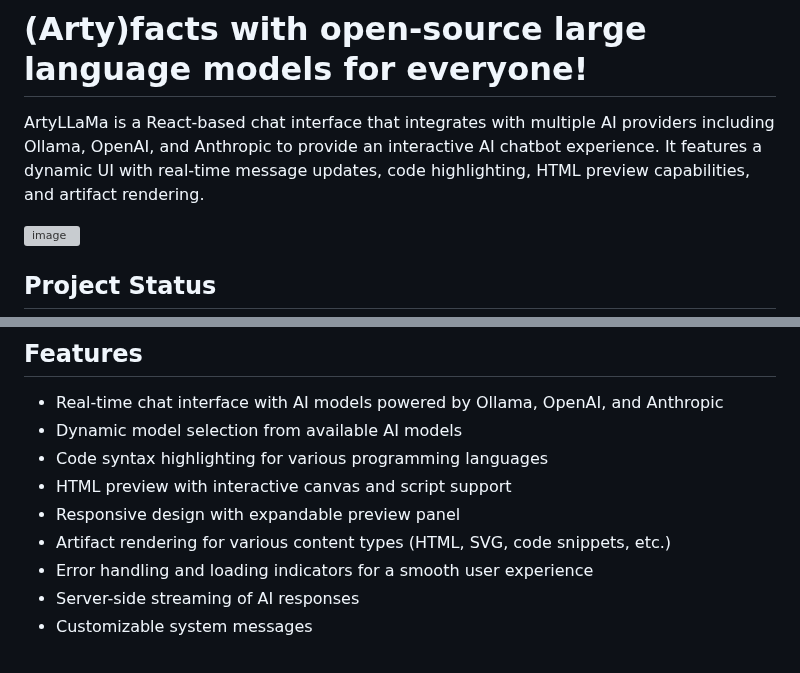
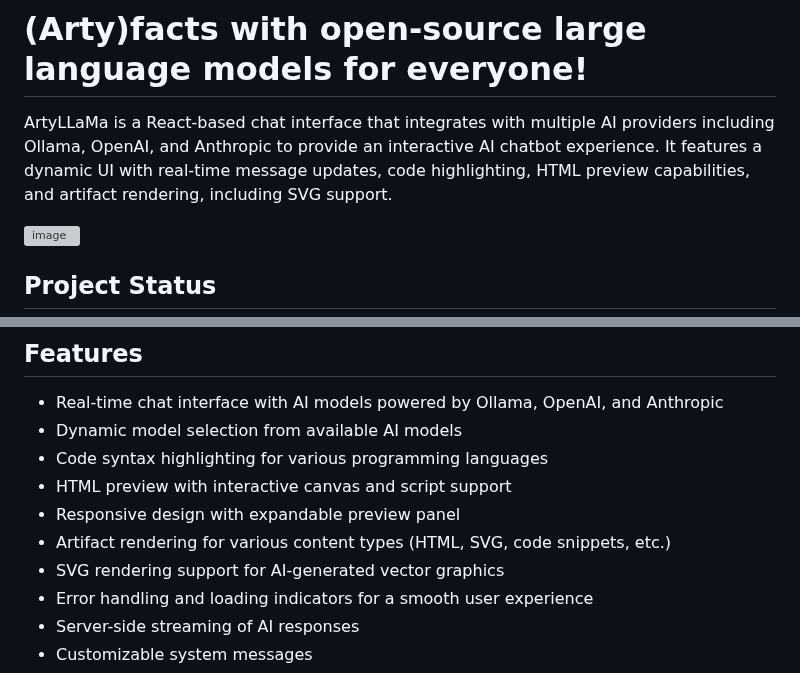
Before and after one commit to ArtyLLaMa/ArtyLLaMA, a Markdown page: README.md, 2 parts joined by grey strips. Rendered like a GitHub page; grey boxes are pictures that could not be loaded.

```diff
--- a/README.md
+++ b/README.md
@@ -2,7 +2,7 @@
 
 # (Arty)facts with open-source large language models for everyone!
 
-ArtyLLaMa is a React-based chat interface that integrates with multiple AI providers including Ollama, OpenAI, and Anthropic to provide an interactive AI chatbot experience. It features a dynamic UI with real-time message updates, code highlighting, HTML preview capabilities, and artifact rendering.
+ArtyLLaMa is a React-based chat interface that integrates with multiple AI providers including Ollama, OpenAI, and Anthropic to provide an interactive AI chatbot experience. It features a dynamic UI with real-time message updates, code highlighting, HTML preview capabilities, and artifact rendering, including SVG support.
 
 <img width="1403" alt="image" src="https://github.com/user-attachments/assets/4d8b6207-5902-44a1-abcf-0d2ed03b422f">
 
@@ -29,6 +29,7 @@ ArtyLLaMa is in its early stages and under active development. We welcome contri
 - HTML preview with interactive canvas and script support
 - Responsive design with expandable preview panel
 - Artifact rendering for various content types (HTML, SVG, code snippets, etc.)
+- SVG rendering support for AI-generated vector graphics
 - Error handling and loading indicators for a smooth user experience
 - Server-side streaming of AI responses
 - Customizable system messages
```
